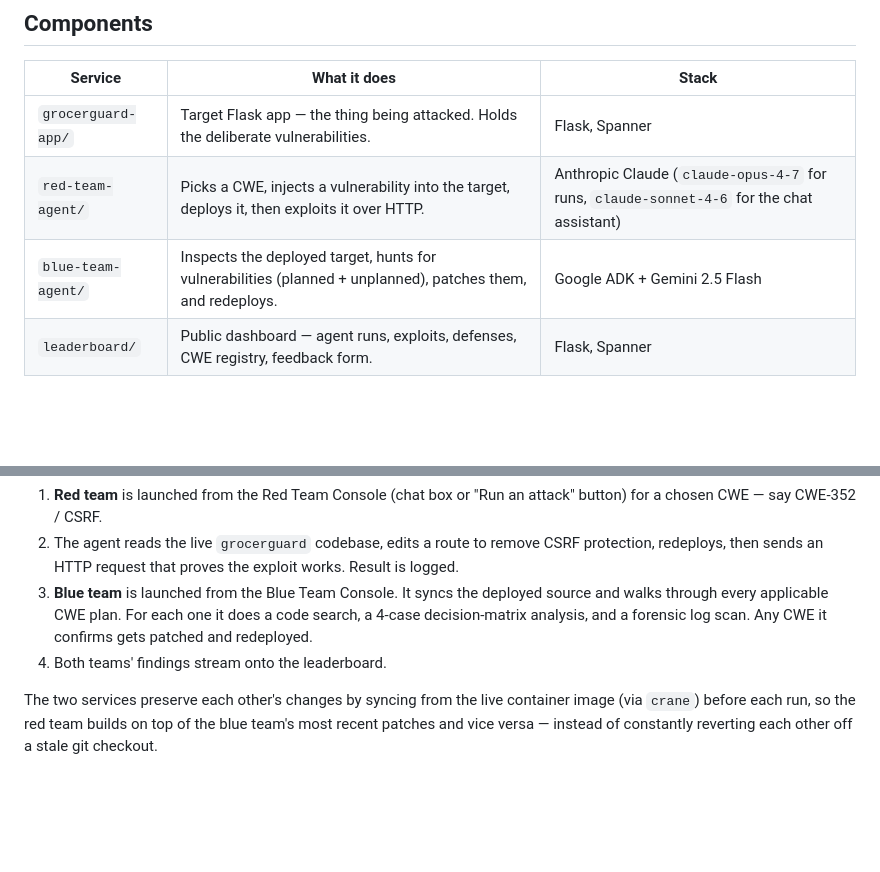
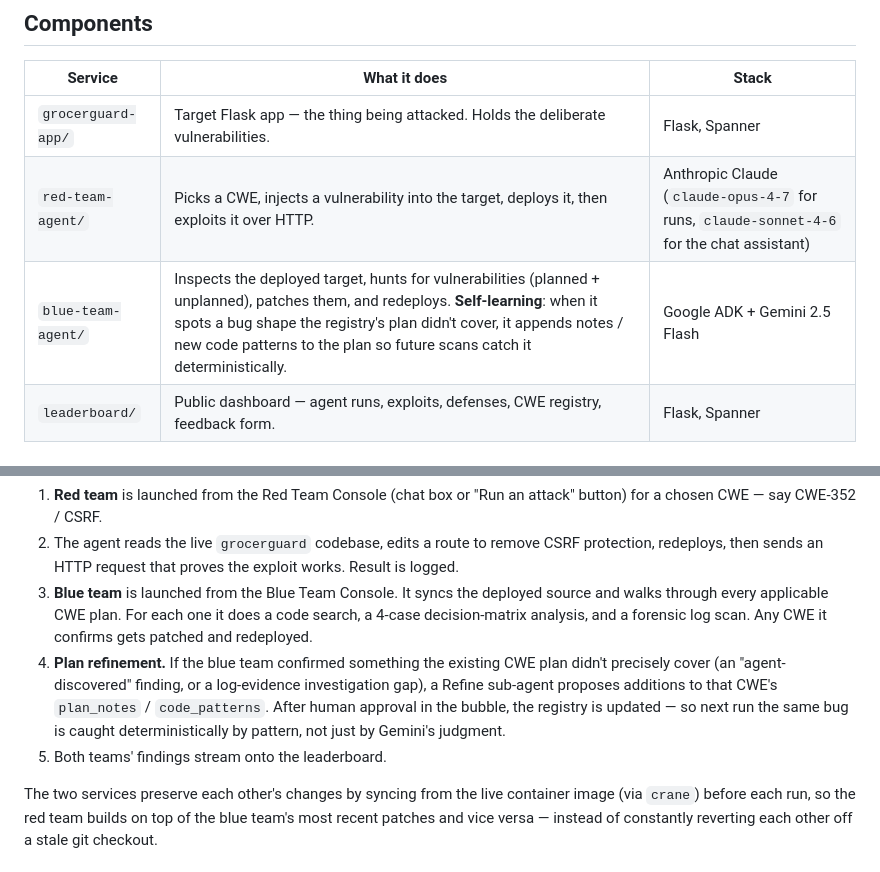
Before and after one commit to wshxzt/grocerguard-arena, a Markdown page: README.md, 2 parts joined by grey strips. Drawn GitHub-style; blank space fills up the shorter version.

Commit message:
README: blue team is self-learning via plan refinement
Co-Authored-By: Claude Opus 4.7 (1M context) <noreply@anthropic.com>

```diff
--- a/README.md
+++ b/README.md
@@ -10,7 +10,7 @@ The four services run side-by-side on Cloud Run, share a single Spanner database
 |---|---|---|
 | `grocerguard-app/` | Target Flask app — the thing being attacked. Holds the deliberate vulnerabilities. | Flask, Spanner |
 | `red-team-agent/` | Picks a CWE, injects a vulnerability into the target, deploys it, then exploits it over HTTP. | Anthropic Claude (`claude-opus-4-7` for runs, `claude-sonnet-4-6` for the chat assistant) |
-| `blue-team-agent/` | Inspects the deployed target, hunts for vulnerabilities (planned + unplanned), patches them, and redeploys. | Google ADK + Gemini 2.5 Flash |
+| `blue-team-agent/` | Inspects the deployed target, hunts for vulnerabilities (planned + unplanned), patches them, and redeploys. **Self-learning**: when it spots a bug shape the registry's plan didn't cover, it appends notes / new code patterns to the plan so future scans catch it deterministically. | Google ADK + Gemini 2.5 Flash |
 | `leaderboard/` | Public dashboard — agent runs, exploits, defenses, CWE registry, feedback form. | Flask, Spanner |
 
 ## How a round plays out
@@ -20,7 +20,8 @@ Both agents are human-triggered from their respective consoles — there's no sc
 1. **Red team** is launched from the Red Team Console (chat box or "Run an attack" button) for a chosen CWE — say CWE-352 / CSRF.
 2. The agent reads the live `grocerguard` codebase, edits a route to remove CSRF protection, redeploys, then sends an HTTP request that proves the exploit works. Result is logged.
 3. **Blue team** is launched from the Blue Team Console. It syncs the deployed source and walks through every applicable CWE plan. For each one it does a code search, a 4-case decision-matrix analysis, and a forensic log scan. Any CWE it confirms gets patched and redeployed.
-4. Both teams' findings stream onto the leaderboard.
+4. **Plan refinement.** If the blue team confirmed something the existing CWE plan didn't precisely cover (an "agent-discovered" finding, or a log-evidence investigation gap), a Refine sub-agent proposes additions to that CWE's `plan_notes` / `code_patterns`. After human approval in the bubble, the registry is updated — so next run the same bug is caught deterministically by pattern, not just by Gemini's judgment.
+5. Both teams' findings stream onto the leaderboard.
 
 The two services preserve each other's changes by syncing from the live container image (via `crane`) before each run, so the red team builds on top of the blue team's most recent patches and vice versa — instead of constantly reverting each other off a stale git checkout.
 
```
